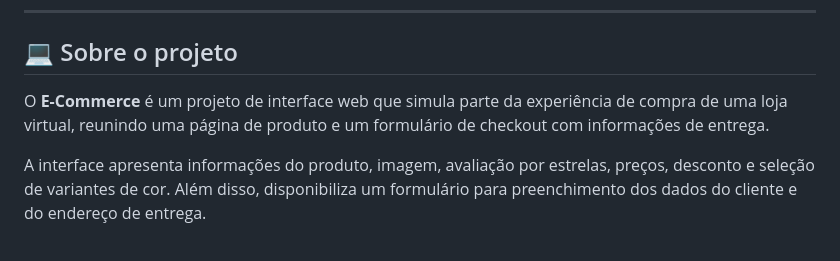
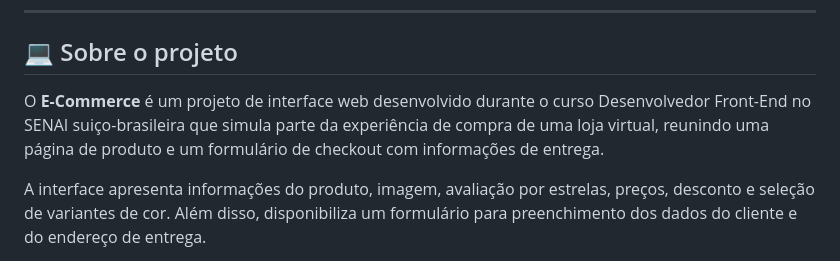
Before and after one commit to Dferreiraz/Interface.Lab, a Markdown page: e-commerce/README.md, the part around the change. Rendered like a GitHub page.

Commit message:
Enhance README with course details
Updated project description to include course information.

```diff
--- a/e-commerce/README.md
+++ b/e-commerce/README.md
@@ -32,7 +32,7 @@
 
 ## 💻 Sobre o projeto
 
-O **E-Commerce** é um projeto de interface web que simula parte da experiência de compra de uma loja virtual, reunindo uma página de produto e um formulário de checkout com informações de entrega.
+O **E-Commerce** é um projeto de interface web desenvolvido durante o curso Desenvolvedor Front-End no SENAI suiço-brasileira que simula parte da experiência de compra de uma loja virtual, reunindo uma página de produto e um formulário de checkout com informações de entrega.
 
 A interface apresenta informações do produto, imagem, avaliação por estrelas, preços, desconto e seleção de variantes de cor. Além disso, disponibiliza um formulário para preenchimento dos dados do cliente e do endereço de entrega.
 
```
